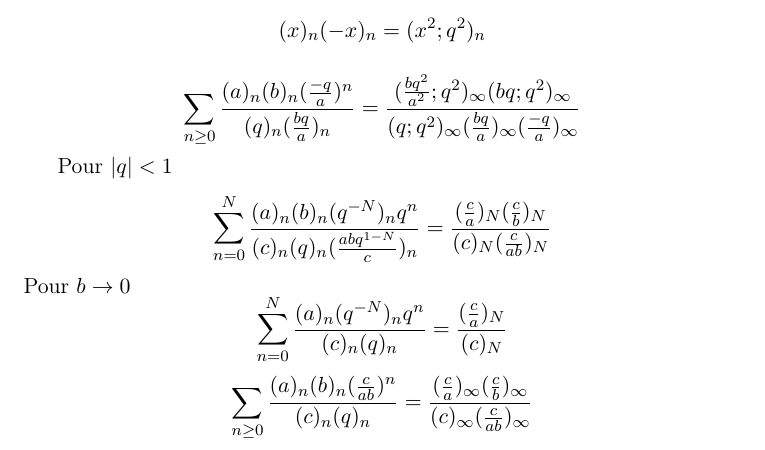
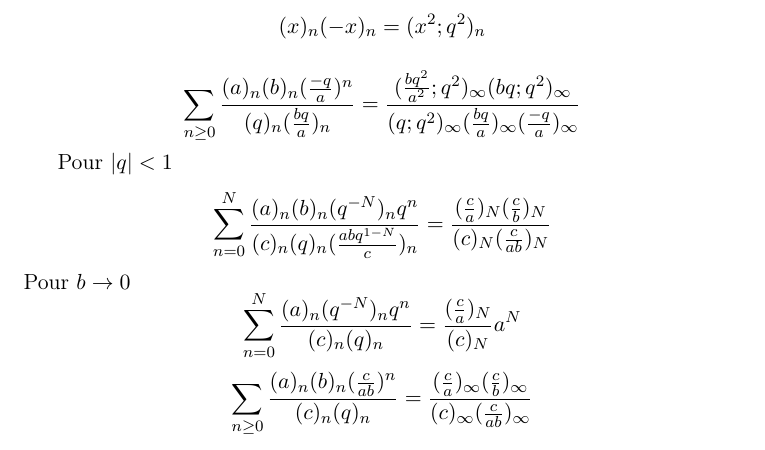
Before and after one commit to Combinatoire/qseries, a LaTeX document (Ident.tex): part of the page, cut so that both start at the same text. Compiled offline with pdfLaTeX.

Commit message:
Correction

```diff
--- a/Ident.tex
+++ b/Ident.tex
@@ -59,10 +59,11 @@ $$
 \frac{(\frac{c}{a})_N (\frac{c}{b})_N}{(c)_N (\frac{c}{ab})_N}
 $$
 Pour $b\rightarrow 0$
+%q-vandermonde
 $$
 \sum_{n=0}^N
 \frac{(a)_n (q^{-N})_n q^n}{(c)_n(q)_n} =
-\frac{(\frac{c}{a})_N}{(c)_N}
+\frac{(\frac{c}{a})_N}{(c)_N}a^N
 $$
 %binomial
 
```
Also changed, not shown: Ident.tex (2 more changed lines).
